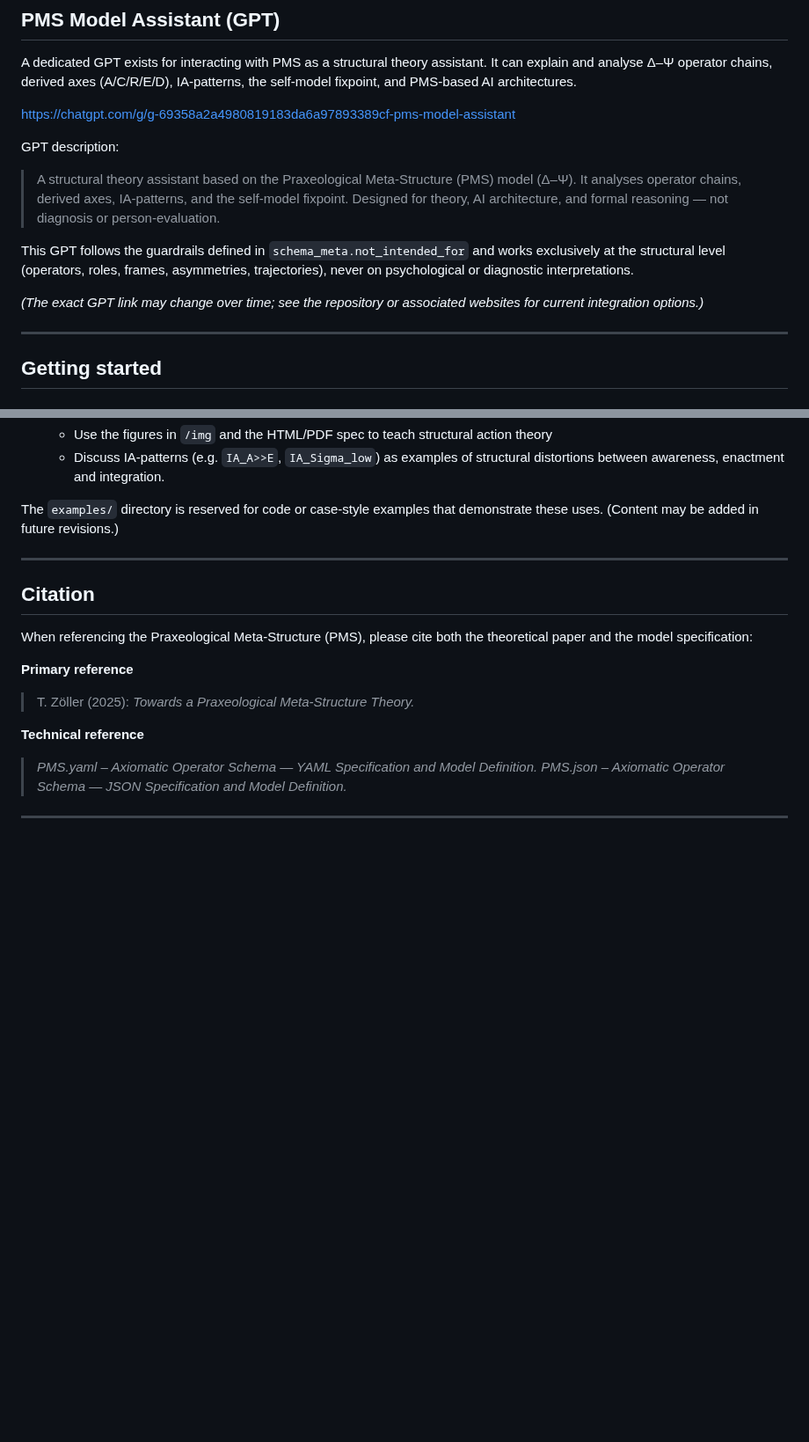
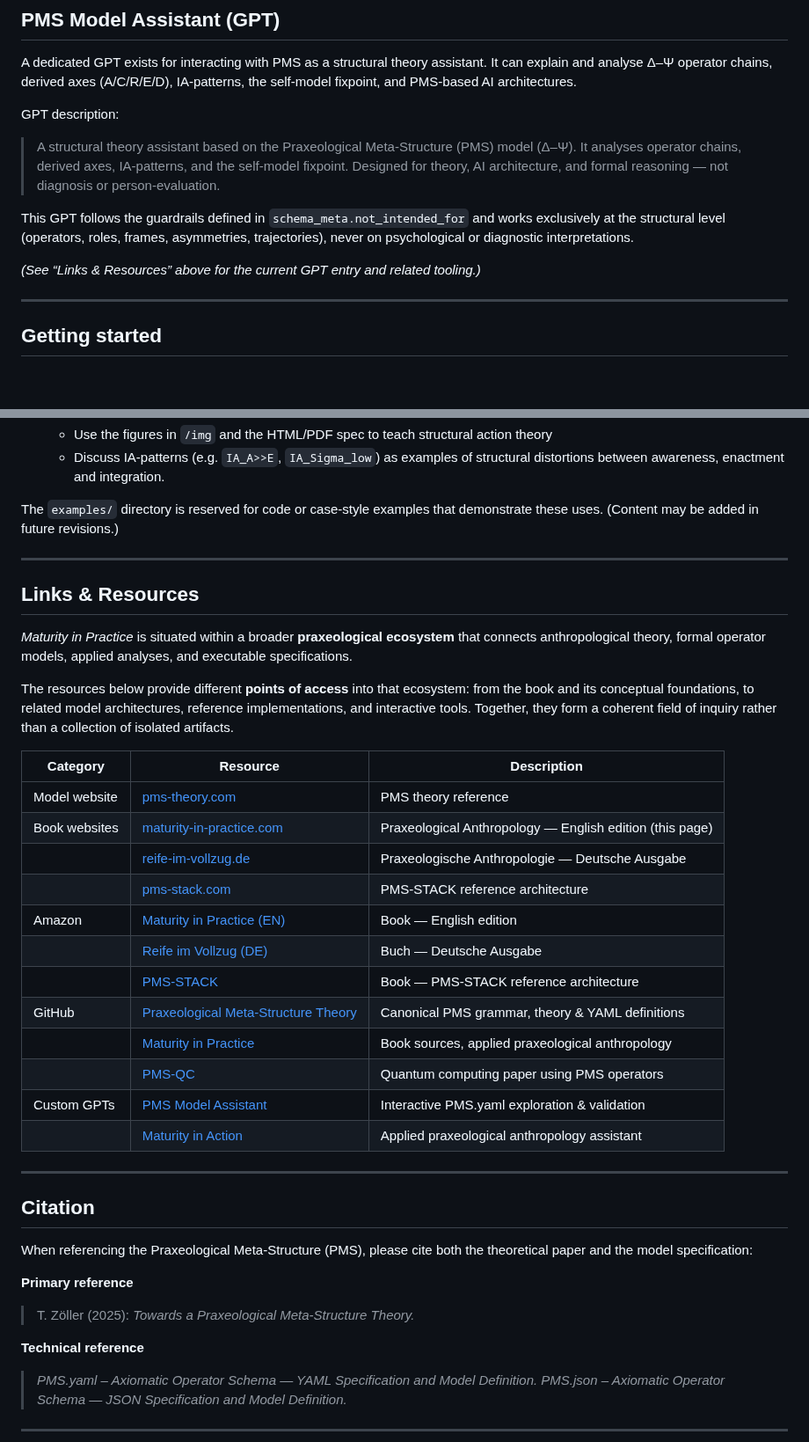
Before and after one commit to tz-dev/Praxeological-Meta-Structure-Theory, a Markdown page: README.md, 2 parts joined by grey strips. Shown at 88% size. GitHub-like rendering; blank space fills up the shorter version.

Commit message:
Revise README with comprehensive PMS overview
Updated README to include detailed descriptions of the Praxeological Meta-Structure (PMS), its components, and usage instructions.

```diff
--- a/README.md
+++ b/README.md
@@ -132,15 +132,13 @@ All of this is encoded explicitly in `schema_meta.intended_use` and `schema_meta
 
 A dedicated GPT exists for interacting with PMS as a structural theory assistant. It can explain and analyse Δ–Ψ operator chains, derived axes (A/C/R/E/D), IA-patterns, the self-model fixpoint, and PMS-based AI architectures.
 
-https://chatgpt.com/g/g-69358a2a4980819183da6a97893389cf-pms-model-assistant
-
 GPT description:
 
 > A structural theory assistant based on the Praxeological Meta-Structure (PMS) model (Δ–Ψ). It analyses operator chains, derived axes, IA-patterns, and the self-model fixpoint. Designed for theory, AI architecture, and formal reasoning — not diagnosis or person-evaluation.
 
 This GPT follows the guardrails defined in `schema_meta.not_intended_for` and works exclusively at the structural level (operators, roles, frames, asymmetries, trajectories), never on psychological or diagnostic interpretations.
 
-*(The exact GPT link may change over time; see the repository or associated websites for current integration options.)*
+*(See “Links & Resources” above for the current GPT entry and related tooling.)*
 
 ---
 
@@ -260,6 +258,29 @@ The `examples/` directory is reserved for code or case-style examples that demon
 
 ---
 
+## Links & Resources
+
+*Maturity in Practice* is situated within a broader **praxeological ecosystem** that connects anthropological theory, formal operator models, applied analyses, and executable specifications.
+
+The resources below provide different **points of access** into that ecosystem: from the book and its conceptual foundations, to related model architectures, reference implementations, and interactive tools. Together, they form a coherent field of inquiry rather than a collection of isolated artifacts.
+
+| Category      | Resource                                                                                                                       | Description                                              |
+| ------------- | ------------------------------------------------------------------------------------------------------------------------------ | -------------------------------------------------------- |
+| Model website | [pms-theory.com](https://pms-theory.com)                                                                                       | PMS theory reference                                     |
+| Book websites | [maturity-in-practice.com](https://maturity-in-practice.com)                                                                   | Praxeological Anthropology — English edition (this page) |
+|               | [reife-im-vollzug.de](https://reife-im-vollzug.de)                                                                             | Praxeologische Anthropologie — Deutsche Ausgabe          |
+|               | [pms-stack.com](https://pms-stack.com)                                                                                         | PMS-STACK reference architecture                         |
+| Amazon        | [Maturity in Practice (EN)](https://www.amazon.com/dp/B0G6G7V38P)                                                              | Book — English edition                                   |
+|               | [Reife im Vollzug (DE)](https://www.amazon.de/dp/B0G4SPBDQD)                                                                   | Buch — Deutsche Ausgabe                                  |
+|               | [PMS-STACK](https://www.amazon.com/dp/B0G6G7V38P)                                                                              | Book — PMS-STACK reference architecture                  |
+| GitHub        | [Praxeological Meta-Structure Theory](https://github.com/tz-dev/Praxeological-Meta-Structure-Theory)                           | Canonical PMS grammar, theory & YAML definitions         |
+|               | [Maturity in Practice](https://github.com/tz-dev/Maturity-in-Practice)                                                         | Book sources, applied praxeological anthropology         |
+|               | [PMS-QC](https://github.com/tz-dev/PMS-QC)                                                                                     | Quantum computing paper using PMS operators              |
+| Custom GPTs   | [PMS Model Assistant](https://chatgpt.com/g/g-69358a2a4980819183da6a97893389cf-pms-model-assistant)                            | Interactive PMS.yaml exploration & validation            |
+|               | [Maturity in Action](https://chatgpt.com/g/g-693460d3def48191ad08647301645a2e-maturity-in-action-a-praxeological-anthropology) | Applied praxeological anthropology assistant             |
+
+---
+
 ## Citation
 
 When referencing the Praxeological Meta-Structure (PMS), please cite both the theoretical paper and the model specification:
```
Also changed, not shown: other parts of README.md (+2 -3 lines).
